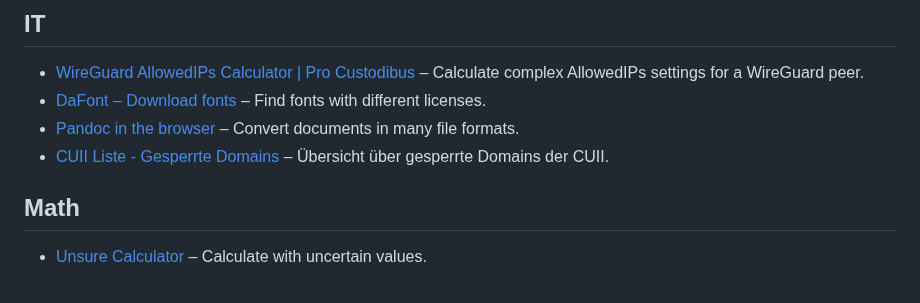
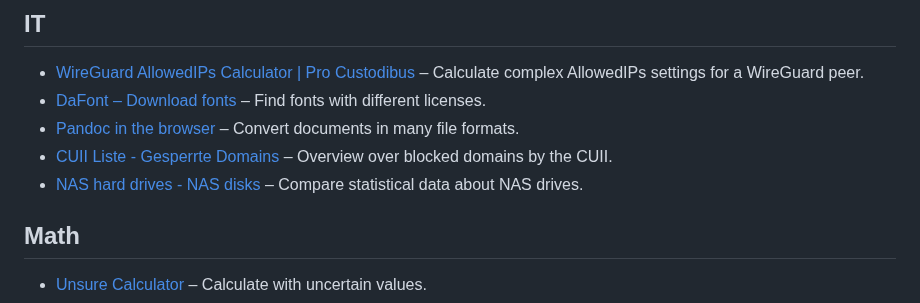
Before and after one commit to 2xlink/tools, a Markdown page: index.md, the part around the change. GitHub-like rendering.

```diff
--- a/index.md
+++ b/index.md
@@ -38,7 +38,8 @@ title: ultra situational tools
 - [WireGuard AllowedIPs Calculator | Pro Custodibus](https://www.procustodibus.com/blog/2021/03/wireguard-allowedips-calculator/) – Calculate complex AllowedIPs settings for a WireGuard peer.
 - [DaFont – Download fonts](https://www.dafont.com/) – Find fonts with different licenses.
 - [Pandoc in the browser](https://pandoc.org/app/) – Convert documents in many file formats.
-- [CUII Liste - Gesperrte Domains](https://cuiiliste.de/domains) – Übersicht über gesperrte Domains der CUII.
+- [CUII Liste - Gesperrte Domains](https://cuiiliste.de/domains) – Overview over blocked domains by the CUII.
+- [NAS hard drives - NAS disks](https://www.nasdisks.com/) – Compare statistical data about NAS drives.
 
 ## Math
 - [Unsure Calculator](https://filiph.github.io/unsure/) – Calculate with uncertain values.
```
